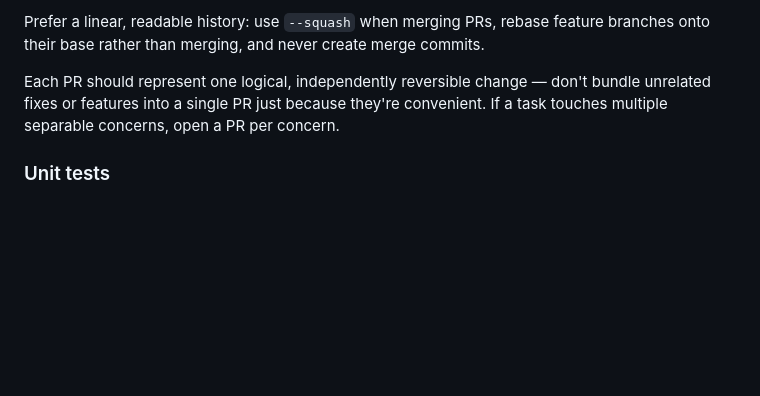
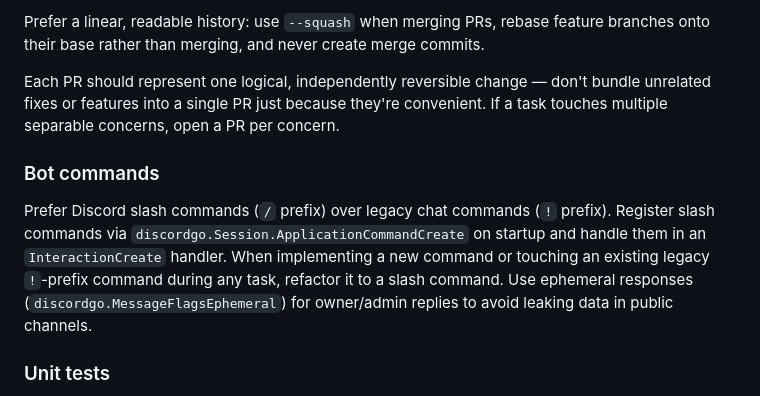
Before and after one commit to toksikk/gidbig, a Markdown page: CLAUDE.md, the part around the change. GitHub-like rendering; blank space fills up the shorter version.

Commit message:
docs: prefer slash commands over legacy chat commands
Add convention: all new/refactored bot commands use Discord slash
commands, not !-prefix chat commands.

Co-Authored-By: Claude Sonnet 4.6 <noreply@anthropic.com>

```diff
--- a/CLAUDE.md
+++ b/CLAUDE.md
@@ -12,6 +12,10 @@ PRs target `master`. Once CI passes, squash-merge to `master` — this triggers
 Prefer a linear, readable history: use `--squash` when merging PRs, rebase feature branches onto their base rather than merging, and never create merge commits.
 
 Each PR should represent one logical, independently reversible change — don't bundle unrelated fixes or features into a single PR just because they're convenient. If a task touches multiple separable concerns, open a PR per concern.
+
+### Bot commands
+
+Prefer Discord slash commands (`/` prefix) over legacy chat commands (`!` prefix). Register slash commands via `discordgo.Session.ApplicationCommandCreate` on startup and handle them in an `InteractionCreate` handler. When implementing a new command or touching an existing legacy `!`-prefix command during any task, refactor it to a slash command. Use ephemeral responses (`discordgo.MessageFlagsEphemeral`) for owner/admin replies to avoid leaking data in public channels.
 
 ### Unit tests
 After every code change, check whether the affected package has tests (`*_test.go` files). If none exist, write them before opening the PR. A fix without tests is not done.
```
